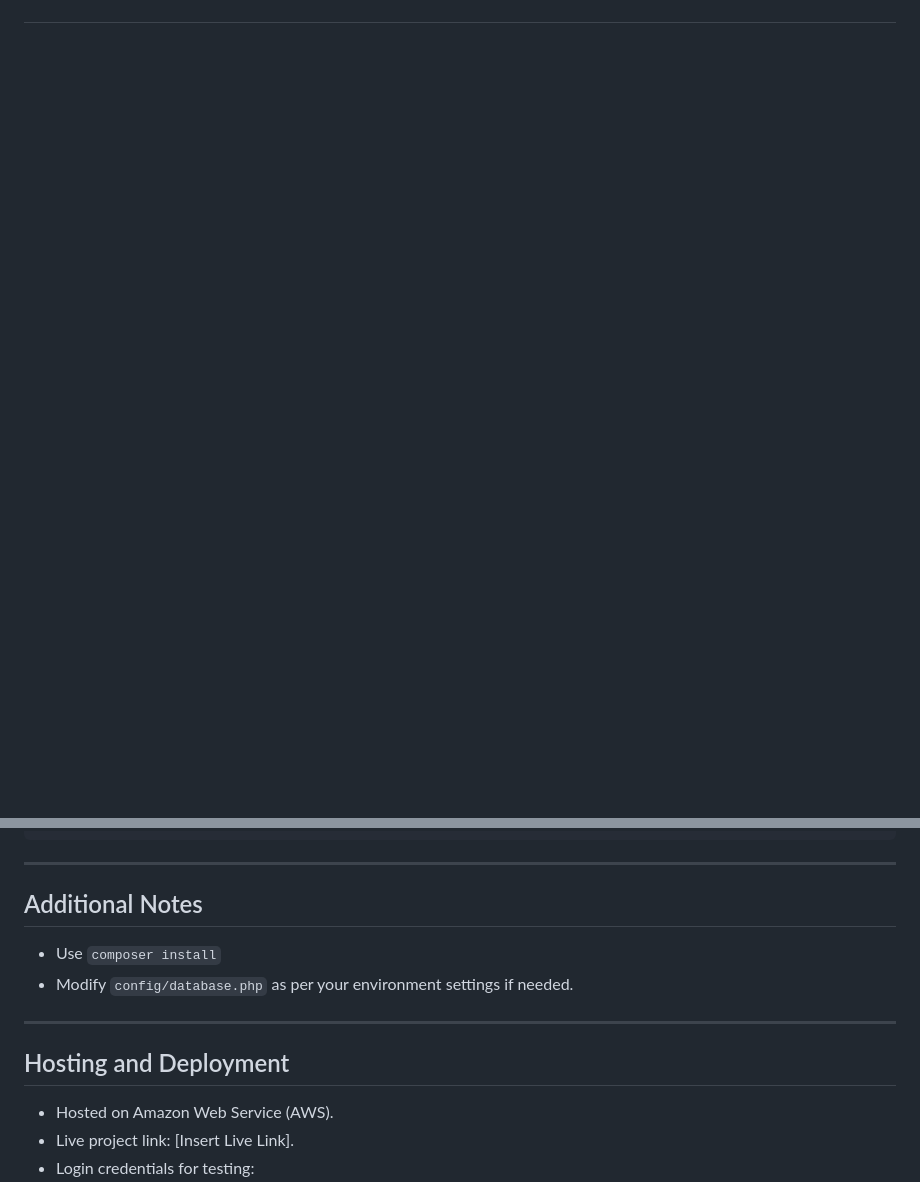
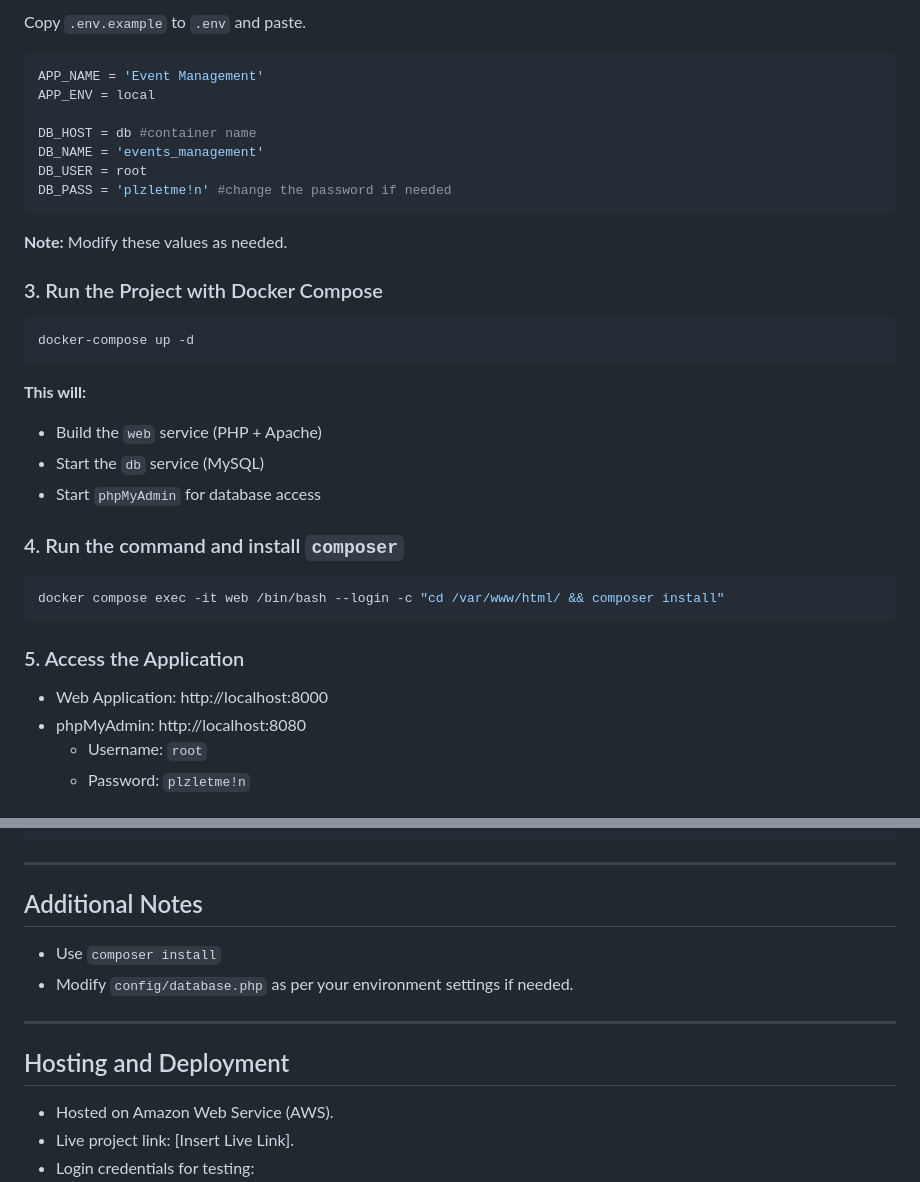
Before and after one commit to sagor-roy/event-management, a Markdown page: README.md, 2 parts joined by grey strips. Rendered like a GitHub page; folded sections open; blank space fills up the shorter version.

Commit message:
write docker installation

````diff
--- a/README.md
+++ b/README.md
@@ -54,0 +83,34 @@ Ensure you have the following installed:
+Copy `.env.example` to `.env` and paste.
+
+```sh
+APP_NAME = 'Event Management'
+APP_ENV = local
+
+DB_HOST = db #container name
+DB_NAME = 'events_management'
+DB_USER = root
+DB_PASS = 'plzletme!n' #change the password if needed
+```
+**Note:** Modify these values as needed.
+
+### 3. Run the Project with Docker Compose
+```sh
+docker-compose up -d
+```
+
+**This will:**
+- Build the `web` service (PHP + Apache)
+- Start the `db` service (MySQL)
+- Start `phpMyAdmin` for database access
+
+### 4. Run the command and install `composer`
+```sh
+docker compose exec -it web /bin/bash --login -c "cd /var/www/html/ && composer install"
+```
+
+### 5. Access the Application
+- Web Application: http://localhost:8000
+- phpMyAdmin: http://localhost:8080
+  - Username: `root`
+  - Password: `plzletme!n`
+
@@ -218,13 +325,14 @@ http://localhost:8000
 ---
 
 ## Additional Notes
+
 - Use `composer install`
 - Modify `config/database.php` as per your environment settings if needed.
 
 ---
 
+## Hosting and Deployment
 
-## Hosting and Deployment
 - Hosted on Amazon Web Service (AWS).
 - Live project link: [Insert Live Link].
 - Login credentials for testing:
````
Also changed, not shown: other parts of README.md (+73 -0 lines).
